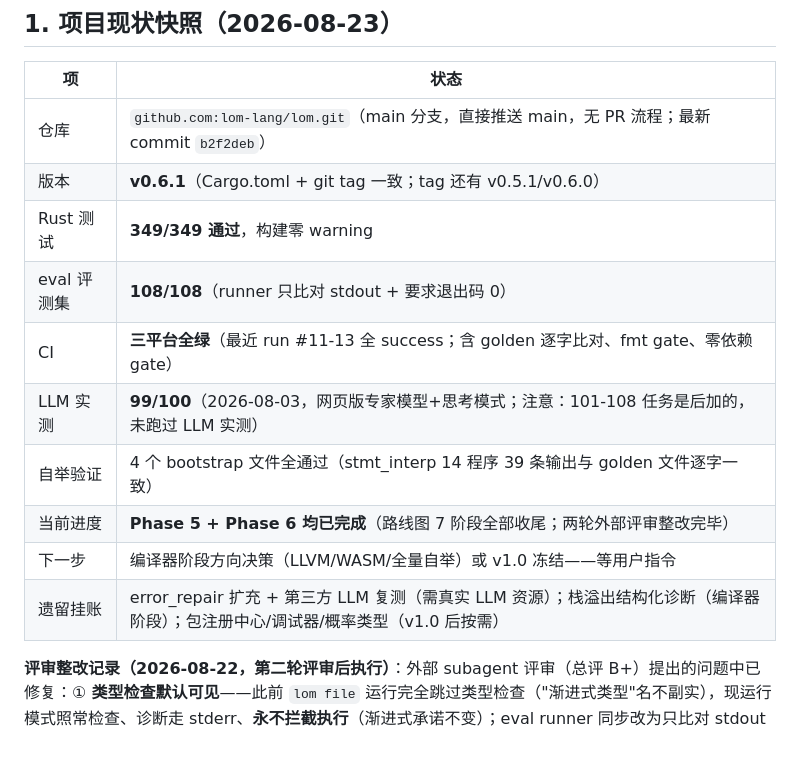
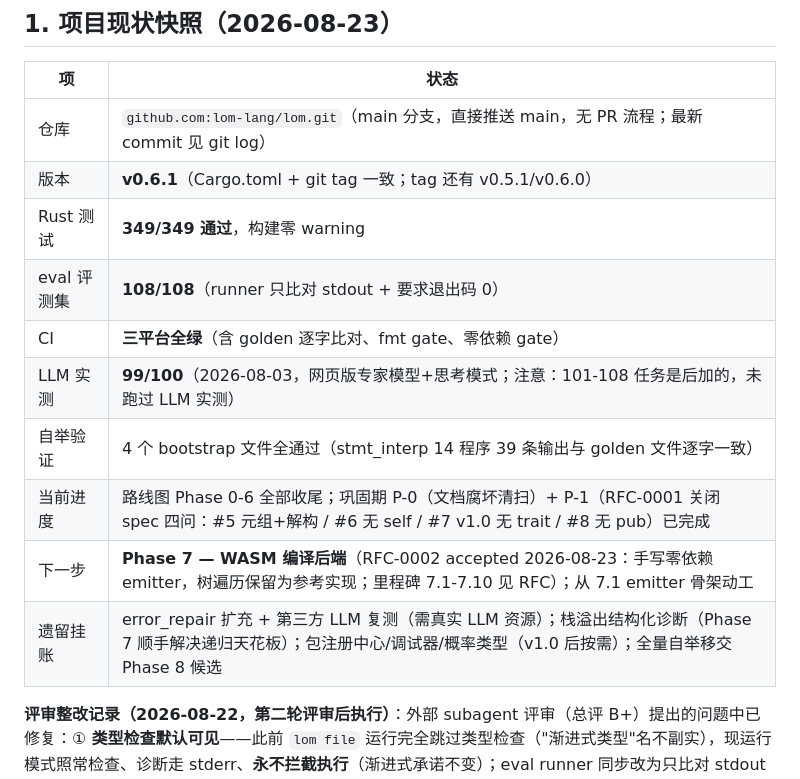
Before and after one commit to lom-lang/lom, a Markdown page: docs/HANDOVER.md, the part around the change. Drawn GitHub-style; blank space fills up the shorter version.

```diff
--- a/docs/HANDOVER.md
+++ b/docs/HANDOVER.md
@@ -30,16 +30,16 @@
 
 | 项 | 状态 |
 |---|---|
-| 仓库 | `github.com:lom-lang/lom.git`（main 分支，直接推送 main，无 PR 流程；最新 commit `b2f2deb`） |
+| 仓库 | `github.com:lom-lang/lom.git`（main 分支，直接推送 main，无 PR 流程；最新 commit 见 git log） |
 | 版本 | **v0.6.1**（Cargo.toml + git tag 一致；tag 还有 v0.5.1/v0.6.0） |
 | Rust 测试 | **349/349 通过**，构建零 warning |
 | eval 评测集 | **108/108**（runner 只比对 stdout + 要求退出码 0） |
-| CI | **三平台全绿**（最近 run #11-13 全 success；含 golden 逐字比对、fmt gate、零依赖 gate） |
+| CI | **三平台全绿**（含 golden 逐字比对、fmt gate、零依赖 gate） |
 | LLM 实测 | **99/100**（2026-08-03，网页版专家模型+思考模式；注意：101-108 任务是后加的，未跑过 LLM 实测） |
 | 自举验证 | 4 个 bootstrap 文件全通过（stmt_interp 14 程序 39 条输出与 golden 文件逐字一致） |
-| 当前进度 | **Phase 5 + Phase 6 均已完成**（路线图 7 阶段全部收尾；两轮外部评审整改完毕） |
-| 下一步 | 编译器阶段方向决策（LLVM/WASM/全量自举）或 v1.0 冻结——等用户指令 |
-| 遗留挂账 | error_repair 扩充 + 第三方 LLM 复测（需真实 LLM 资源）；栈溢出结构化诊断（编译器阶段）；包注册中心/调试器/概率类型（v1.0 后按需） |
+| 当前进度 | 路线图 Phase 0-6 全部收尾；巩固期 P-0（文档腐坏清扫）+ P-1（RFC-0001 关闭 spec 四问：#5 元组+解构 / #6 无 self / #7 v1.0 无 trait / #8 无 pub）已完成 |
+| 下一步 | **Phase 7 — WASM 编译后端**（RFC-0002 accepted 2026-08-23：手写零依赖 emitter，树遍历保留为参考实现；里程碑 7.1-7.10 见 RFC）；从 7.1 emitter 骨架动工 |
+| 遗留挂账 | error_repair 扩充 + 第三方 LLM 复测（需真实 LLM 资源）；栈溢出结构化诊断（Phase 7 顺手解决递归天花板）；包注册中心/调试器/概率类型（v1.0 后按需）；全量自举移交 Phase 8 候选 |
 
 **评审整改记录（2026-08-22，第二轮评审后执行）**：外部 subagent 评审（总评 B+）提出的问题中已修复：① **类型检查默认可见**——此前 `lom file` 运行完全跳过类型检查（"渐进式类型"名不副实），现运行模式照常检查、诊断走 stderr、**永不拦截执行**（渐进式承诺不变）；eval runner 同步改为只比对 stdout + 要求退出码 0（此前合并 stderr 比对且不查退出码）。② **CI 三 gate**：自举回归从行数防线升级为 golden 逐字比对（stmt_interp.expected.txt）；`lom fmt --check` 接入 CI（全部示例幂等要求）；零依赖 CI 强制检查（坐实 SECURITY.md 承诺）。③ **文档腐坏清扫**：HANDOVER §2.2 陈旧数字（287→345）、eval/README "100 任务"→108、guide 锚点 id 补上（README 的 #2.7/#2.8 此前是死链）、SPEC/SPEC_FOR_AI 的 `pub` 明确标"未实现"（它连保留字都不是，是普通标识符）、README EFF001 行号按实测修正。④ **版本纪律**：v0.6.0 升版 + tag（6.4/6.5 加了用户可见功能没升版，属自我违背）。⑤ **build warning 清零**（19 个：真误用就删，有意保留的 API/schema 字段加 #[allow(dead_code)] 注释）。未修复（如实保留）：eval 的 99% 是 2026-08-03 原 100 任务集数据（101-108 未跑 LLM 实测，guide §2.8 已注明）；栈溢出无结构化诊断（编译器阶段的活）；error_repair 类目扩充与第三方复测需要真实 LLM 资源。
 
```
Also changed, not shown: docs/rfc/0002-phase7-wasm-backend.md (added, +106 -0 lines).
